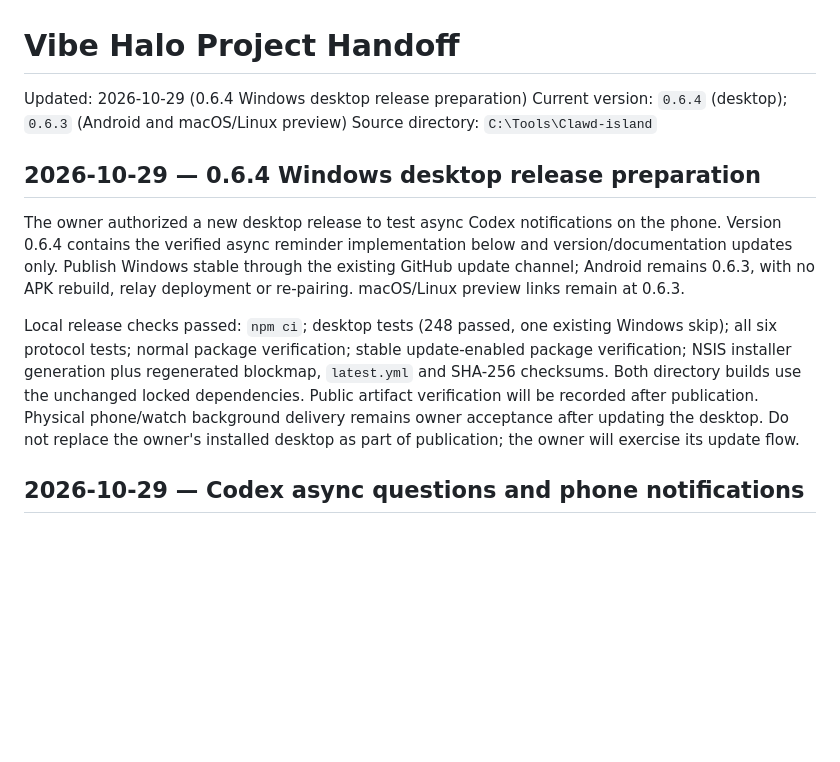
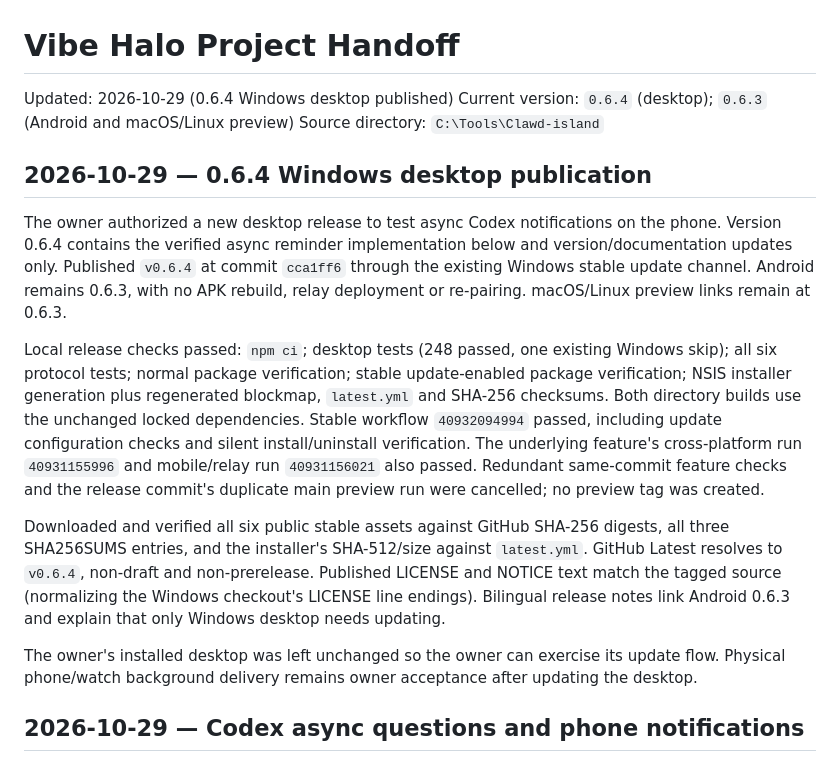
Before and after one commit to DaliBerr/Vibe-Halo, a Markdown page: HANDOFF.md, the part around the change. GitHub-like rendering; blank space fills up the shorter version.

Commit message:
Record 0.6.4 publication verification [skip ci]

```diff
--- a/HANDOFF.md
+++ b/HANDOFF.md
@@ -1,25 +1,37 @@
 # Vibe Halo Project Handoff
 
-Updated: 2026-10-29 (0.6.4 Windows desktop release preparation)
+Updated: 2026-10-29 (0.6.4 Windows desktop published)
 Current version: `0.6.4` (desktop); `0.6.3` (Android and macOS/Linux preview)
 Source directory: `C:\Tools\Clawd-island`
 
-## 2026-10-29 — 0.6.4 Windows desktop release preparation
+## 2026-10-29 — 0.6.4 Windows desktop publication
 
 The owner authorized a new desktop release to test async Codex notifications on
 the phone. Version 0.6.4 contains the verified async reminder implementation
-below and version/documentation updates only. Publish Windows stable through
-the existing GitHub update channel; Android remains 0.6.3, with no APK rebuild,
+below and version/documentation updates only. Published `v0.6.4` at commit
+`cca1ff6` through the existing Windows stable update channel. Android remains 0.6.3, with no APK rebuild,
 relay deployment or re-pairing. macOS/Linux preview links remain at 0.6.3.
 
 Local release checks passed: `npm ci`; desktop tests (248 passed, one existing
 Windows skip); all six protocol tests; normal package verification; stable
 update-enabled package verification; NSIS installer generation plus regenerated
 blockmap, `latest.yml` and SHA-256 checksums. Both directory builds use the
-unchanged locked dependencies. Public artifact verification will be recorded
-after publication. Physical phone/watch background delivery remains owner
-acceptance after updating the desktop. Do not replace the owner's installed
-desktop as part of publication; the owner will exercise its update flow.
+unchanged locked dependencies. Stable workflow `40932094994` passed, including
+update configuration checks and silent install/uninstall verification. The
+underlying feature's cross-platform run `40931155996` and mobile/relay run
+`40931156021` also passed. Redundant same-commit feature checks and the release
+commit's duplicate main preview run were cancelled; no preview tag was created.
+
+Downloaded and verified all six public stable assets against GitHub SHA-256
+digests, all three SHA256SUMS entries, and the installer's SHA-512/size against
+`latest.yml`. GitHub Latest resolves to `v0.6.4`, non-draft and non-prerelease.
+Published LICENSE and NOTICE text match the tagged source (normalizing the
+Windows checkout's LICENSE line endings). Bilingual release notes link Android
+0.6.3 and explain that only Windows desktop needs updating.
+
+The owner's installed desktop was left unchanged so the owner can exercise its
+update flow. Physical phone/watch background delivery remains owner acceptance
+after updating the desktop.
 
 ## 2026-10-29 — Codex async questions and phone notifications
 
```
